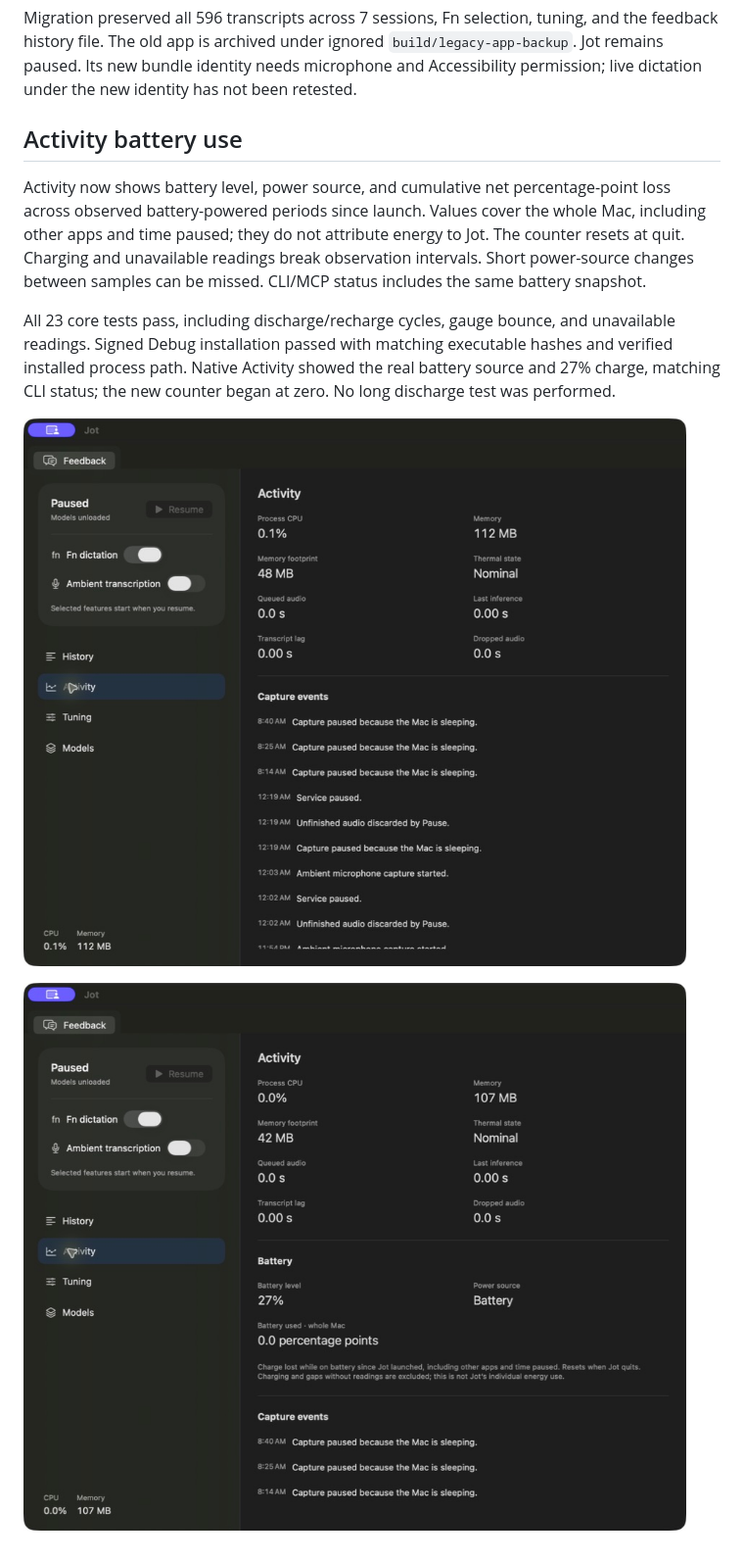
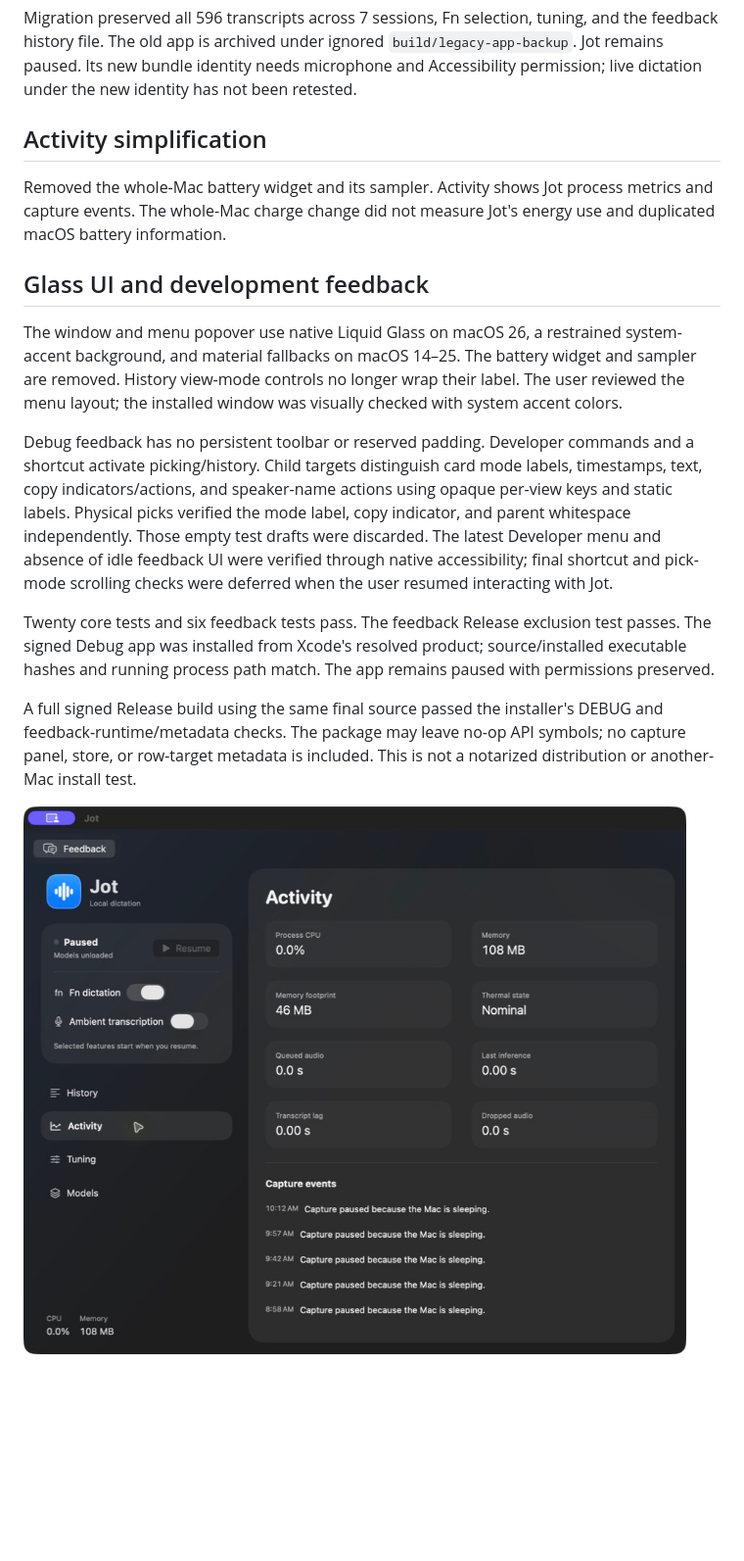
Before and after one commit to StoneHub/jot, a Markdown page: docs/VERIFICATION.md, the part around the change. Shown at 98% size. Drawn GitHub-style; pictures changed too: docs/evidence/glass-activity.png (added); blank space fills up the shorter version.

```diff
--- a/docs/VERIFICATION.md
+++ b/docs/VERIFICATION.md
@@ -70,12 +70,18 @@ All 20 core tests pass. The signed Debug product resolved by Xcode was installed
 
 Migration preserved all 596 transcripts across 7 sessions, Fn selection, tuning, and the feedback history file. The old app is archived under ignored `build/legacy-app-backup`. Jot remains paused. Its new bundle identity needs microphone and Accessibility permission; live dictation under the new identity has not been retested.
 
-## Activity battery use
+## Activity simplification
 
-Activity now shows battery level, power source, and cumulative net percentage-point loss across observed battery-powered periods since launch. Values cover the whole Mac, including other apps and time paused; they do not attribute energy to Jot. The counter resets at quit. Charging and unavailable readings break observation intervals. Short power-source changes between samples can be missed. CLI/MCP status includes the same battery snapshot.
+Removed the whole-Mac battery widget and its sampler. Activity shows Jot process metrics and capture events. The whole-Mac charge change did not measure Jot's energy use and duplicated macOS battery information.
 
-All 23 core tests pass, including discharge/recharge cycles, gauge bounce, and unavailable readings. Signed Debug installation passed with matching executable hashes and verified installed process path. Native Activity showed the real battery source and 27% charge, matching CLI status; the new counter began at zero. No long discharge test was performed.
+## Glass UI and development feedback
 
-![Activity before battery metrics](evidence/activity-before-battery.png)
+The window and menu popover use native Liquid Glass on macOS 26, a restrained system-accent background, and material fallbacks on macOS 14–25. The battery widget and sampler are removed. History view-mode controls no longer wrap their label. The user reviewed the menu layout; the installed window was visually checked with system accent colors.
 
-![Activity with battery metrics](evidence/activity-battery.png)
+Debug feedback has no persistent toolbar or reserved padding. Developer commands and a shortcut activate picking/history. Child targets distinguish card mode labels, timestamps, text, copy indicators/actions, and speaker-name actions using opaque per-view keys and static labels. Physical picks verified the mode label, copy indicator, and parent whitespace independently. Those empty test drafts were discarded. The latest Developer menu and absence of idle feedback UI were verified through native accessibility; final shortcut and pick-mode scrolling checks were deferred when the user resumed interacting with Jot.
+
+Twenty core tests and six feedback tests pass. The feedback Release exclusion test passes. The signed Debug app was installed from Xcode's resolved product; source/installed executable hashes and running process path match. The app remains paused with permissions preserved.
+
+A full signed Release build using the same final source passed the installer's DEBUG and feedback-runtime/metadata checks. The package may leave no-op API symbols; no capture panel, store, or row-target metadata is included. This is not a notarized distribution or another-Mac install test.
+
+![System-accent glass Activity, before the debug toolbar was removed](evidence/glass-activity.png)
```
Also changed, not shown: AGENTS.md (added, +9 -0 lines), README.md (+2 -2 lines), docs/SWIFTUI-FEEDBACK.md (+12 -14 lines), 12 other files.
